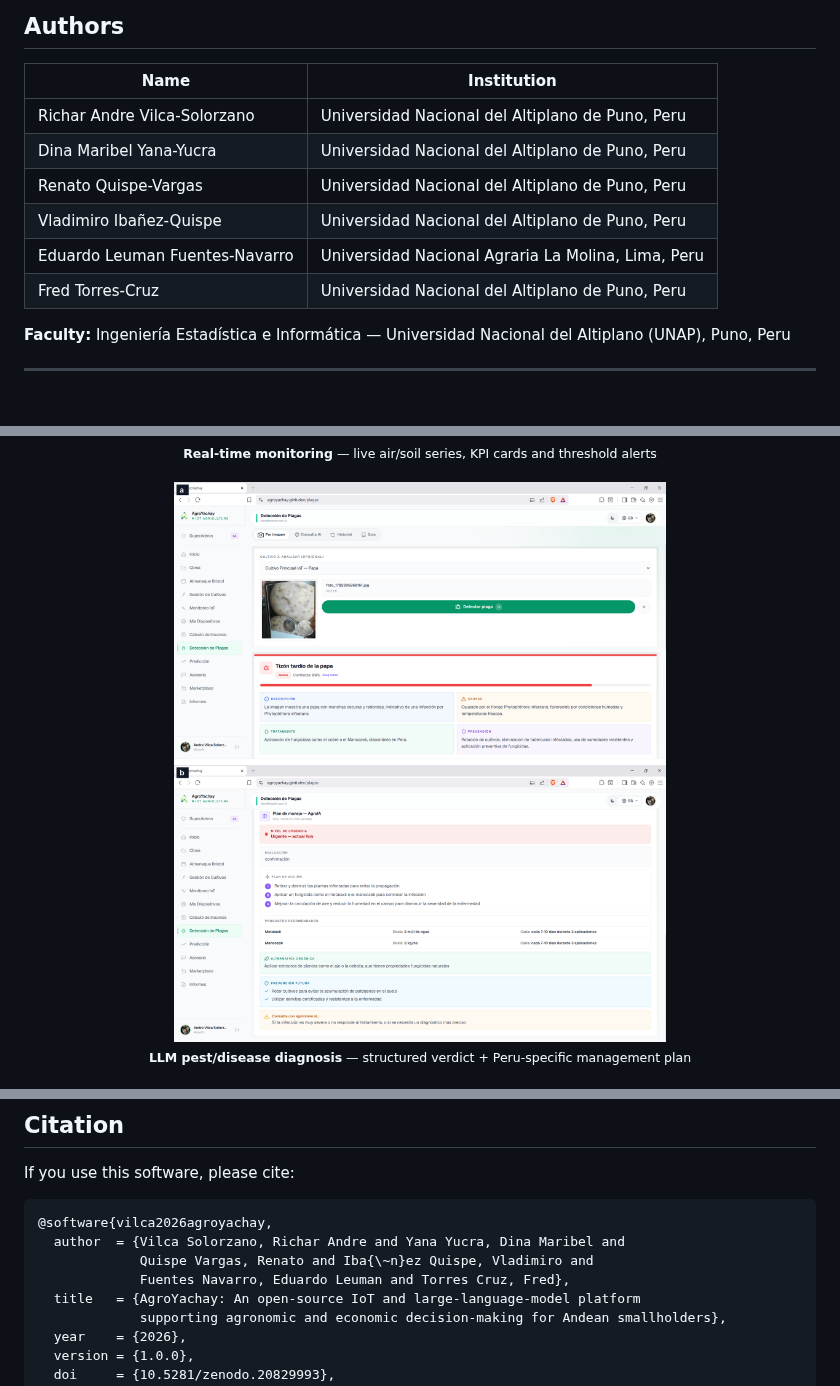
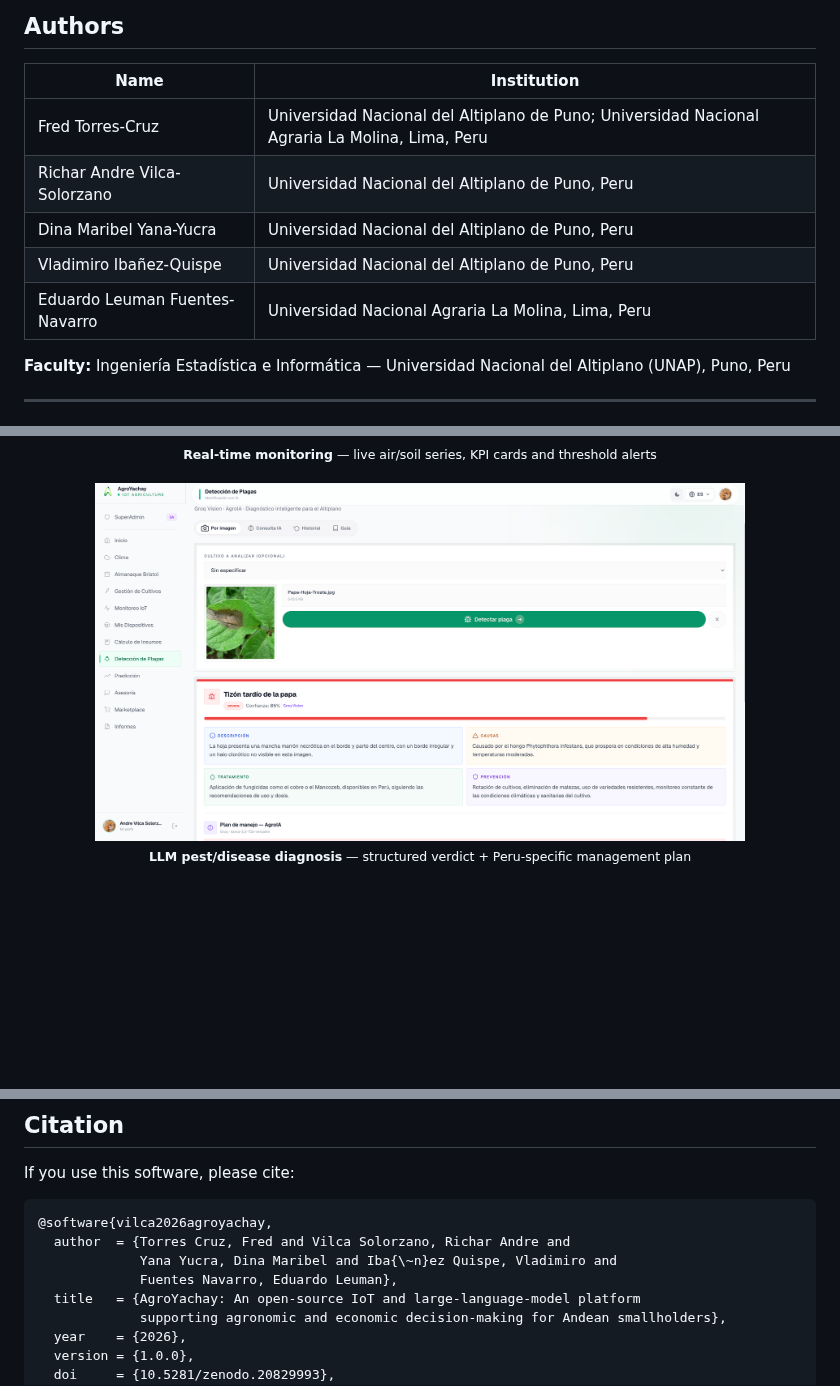
Before and after one commit to Andre031222/agroyachay, a Markdown page: README.md, 3 parts joined by grey strips. Drawn GitHub-style; pictures changed too: docs/img/pest-diagnosis.png; blank space fills up the shorter version.

Commit message:
docs: reorder authors (Fred first), drop Renato, add UNALM affiliation, update pest screenshot

````diff
--- a/README.md
+++ b/README.md
@@ -66,12 +66,11 @@
 
 | Name | Institution |
 | --- | --- |
+| Fred Torres-Cruz | Universidad Nacional del Altiplano de Puno; Universidad Nacional Agraria La Molina, Lima, Peru |
 | Richar Andre Vilca-Solorzano | Universidad Nacional del Altiplano de Puno, Peru |
 | Dina Maribel Yana-Yucra | Universidad Nacional del Altiplano de Puno, Peru |
-| Renato Quispe-Vargas | Universidad Nacional del Altiplano de Puno, Peru |
 | Vladimiro Ibañez-Quispe | Universidad Nacional del Altiplano de Puno, Peru |
 | Eduardo Leuman Fuentes-Navarro | Universidad Nacional Agraria La Molina, Lima, Peru |
-| Fred Torres-Cruz | Universidad Nacional del Altiplano de Puno, Peru |
 
 **Faculty:** Ingeniería Estadística e Informática — Universidad Nacional del Altiplano (UNAP), Puno, Peru
 
@@ -269,9 +268,9 @@ If you use this software, please cite:
 
 ```bibtex
 @software{vilca2026agroyachay,
-  author  = {Vilca Solorzano, Richar Andre and Yana Yucra, Dina Maribel and
-             Quispe Vargas, Renato and Iba{\~n}ez Quispe, Vladimiro and
-             Fuentes Navarro, Eduardo Leuman and Torres Cruz, Fred},
+  author  = {Torres Cruz, Fred and Vilca Solorzano, Richar Andre and
+             Yana Yucra, Dina Maribel and Iba{\~n}ez Quispe, Vladimiro and
+             Fuentes Navarro, Eduardo Leuman},
   title   = {AgroYachay: An open-source IoT and large-language-model platform
              supporting agronomic and economic decision-making for Andean smallholders},
   year    = {2026},
````
Also changed, not shown: 1 other file.
